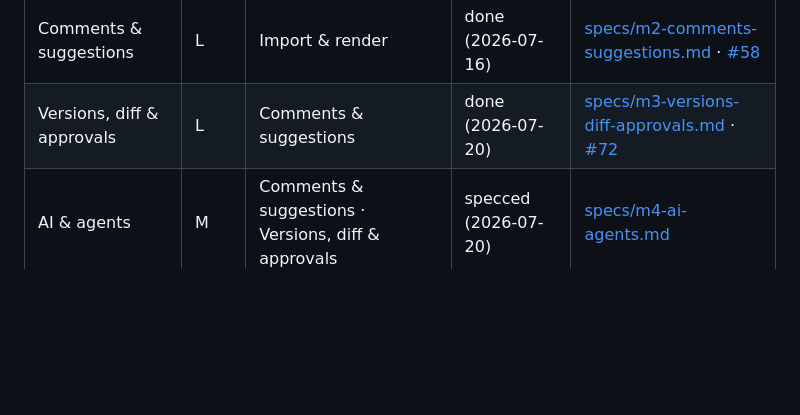
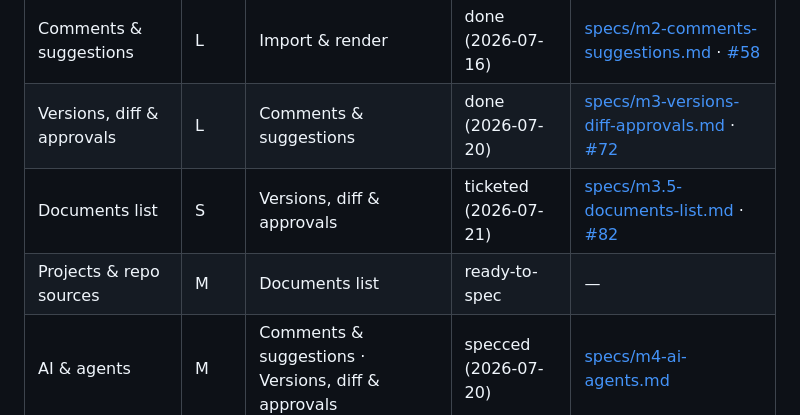
Before and after one commit to batjaa/kedge, a Markdown page: docs/ROADMAP.md, the part around the change. GitHub-like rendering; blank space fills up the shorter version.

Commit message:
docs(roadmap): documents list (M3.5) ticketed — #82 with five tracer-bullet tickets
Wedge modules added to the module status table (missed in the earlier
roadmap amendment, which only touched the gists list): Documents list
now ticketed (#82, tickets #83–#87), Projects & repo sources
ready-to-spec. Dogfood copy refreshed.

```diff
--- a/docs/ROADMAP.md
+++ b/docs/ROADMAP.md
@@ -17,6 +17,8 @@ Modules map 1:1 onto SPEC §21's milestones (M0–M7), which were CEO-approved i
 | Import & render | L | Scaffold | done (2026-07-15) | [specs/m1-import-render.md](specs/m1-import-render.md) · [#15](https://github.com/batjaa/kedge/issues/15) |
 | Comments & suggestions | L | Import & render | done (2026-07-16) | [specs/m2-comments-suggestions.md](specs/m2-comments-suggestions.md) · [#58](https://github.com/batjaa/kedge/issues/58) |
 | Versions, diff & approvals | L | Comments & suggestions | done (2026-07-20) | [specs/m3-versions-diff-approvals.md](specs/m3-versions-diff-approvals.md) · [#72](https://github.com/batjaa/kedge/issues/72) |
+| Documents list | S | Versions, diff & approvals | ticketed (2026-07-21) | [specs/m3.5-documents-list.md](specs/m3.5-documents-list.md) · [#82](https://github.com/batjaa/kedge/issues/82) |
+| Projects & repo sources | M | Documents list | ready-to-spec | — |
 | AI & agents | M | Comments & suggestions · Versions, diff & approvals | specced (2026-07-20) | [specs/m4-ai-agents.md](specs/m4-ai-agents.md) |
 | Notifications & review queue | M | Comments & suggestions · Versions, diff & approvals | ready-to-spec | — |
 | Private sources & post-back | M | Import & render · Versions, diff & approvals · AI & agents | ready-to-spec | — |
```
Also changed, not shown: 1 other file.
